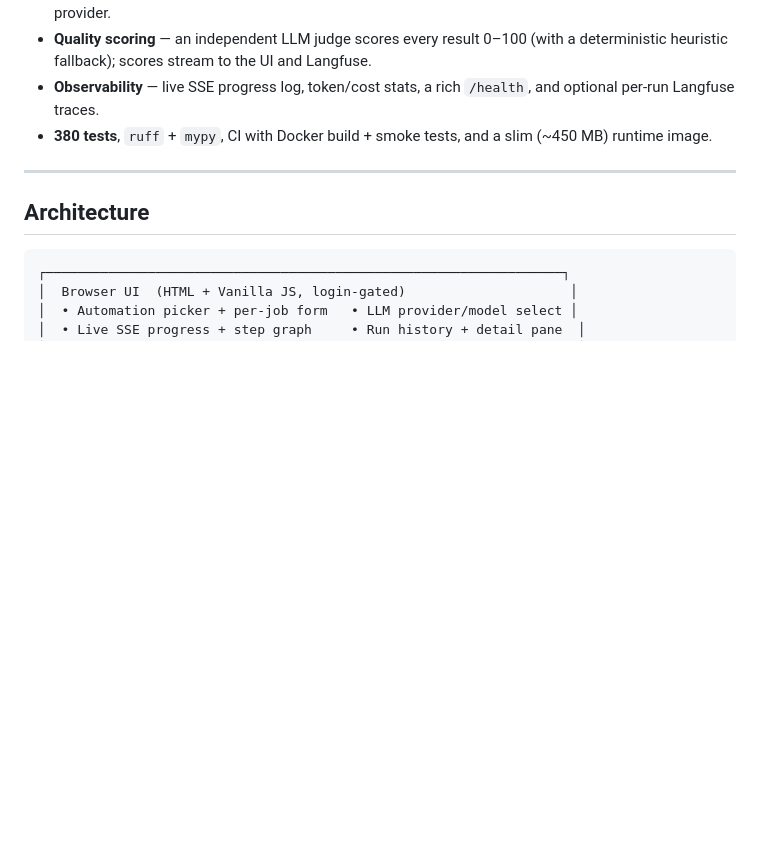
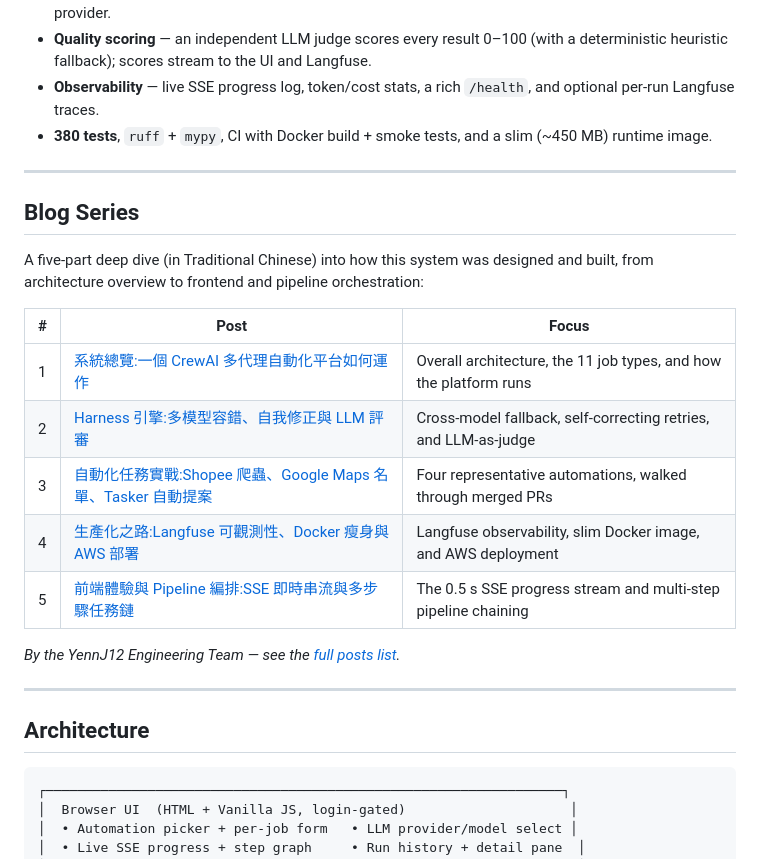
Before and after one commit to BrotherSupport/agent_auto_system, a Markdown page: README.md, the part around the change. Drawn GitHub-style; blank space fills up the shorter version.

Commit message:
docs(readme): add Auto Agent System blog series section
Co-Authored-By: Claude Opus 4.8 (1M context) <noreply@anthropic.com>

```diff
--- a/README.md
+++ b/README.md
@@ -19,6 +19,22 @@ A CrewAI-powered automation platform with **harness engineering** built in. Defi
 - **Quality scoring** — an independent LLM judge scores every result 0–100 (with a deterministic heuristic fallback); scores stream to the UI and Langfuse.
 - **Observability** — live SSE progress log, token/cost stats, a rich `/health`, and optional per-run Langfuse traces.
 - **380 tests**, `ruff` + `mypy`, CI with Docker build + smoke tests, and a slim (~450 MB) runtime image.
+
+---
+
+## Blog Series
+
+A five-part deep dive (in Traditional Chinese) into how this system was designed and built, from architecture overview to frontend and pipeline orchestration:
+
+| # | Post | Focus |
+|---|---|---|
+| 1 | [系統總覽:一個 CrewAI 多代理自動化平台如何運作](https://yennj12.js.org/yennj12_blog_V4/posts/auto-agent-system-part1-overview-zh/) | Overall architecture, the 11 job types, and how the platform runs |
+| 2 | [Harness 引擎:多模型容錯、自我修正與 LLM 評審](https://yennj12.js.org/yennj12_blog_V4/posts/auto-agent-system-part2-harness-engine-zh/) | Cross-model fallback, self-correcting retries, and LLM-as-judge |
+| 3 | [自動化任務實戰:Shopee 爬蟲、Google Maps 名單、Tasker 自動提案](https://yennj12.js.org/yennj12_blog_V4/posts/auto-agent-system-part3-automations-zh/) | Four representative automations, walked through merged PRs |
+| 4 | [生產化之路:Langfuse 可觀測性、Docker 瘦身與 AWS 部署](https://yennj12.js.org/yennj12_blog_V4/posts/auto-agent-system-part4-production-zh/) | Langfuse observability, slim Docker image, and AWS deployment |
+| 5 | [前端體驗與 Pipeline 編排:SSE 即時串流與多步驟任務鏈](https://yennj12.js.org/yennj12_blog_V4/posts/auto-agent-system-part5-frontend-pipeline-zh/) | The 0.5 s SSE progress stream and multi-step pipeline chaining |
+
+_By the YennJ12 Engineering Team — see the [full posts list](https://yennj12.js.org/yennj12_blog_V4/posts-list/)._
 
 ---
 
```
